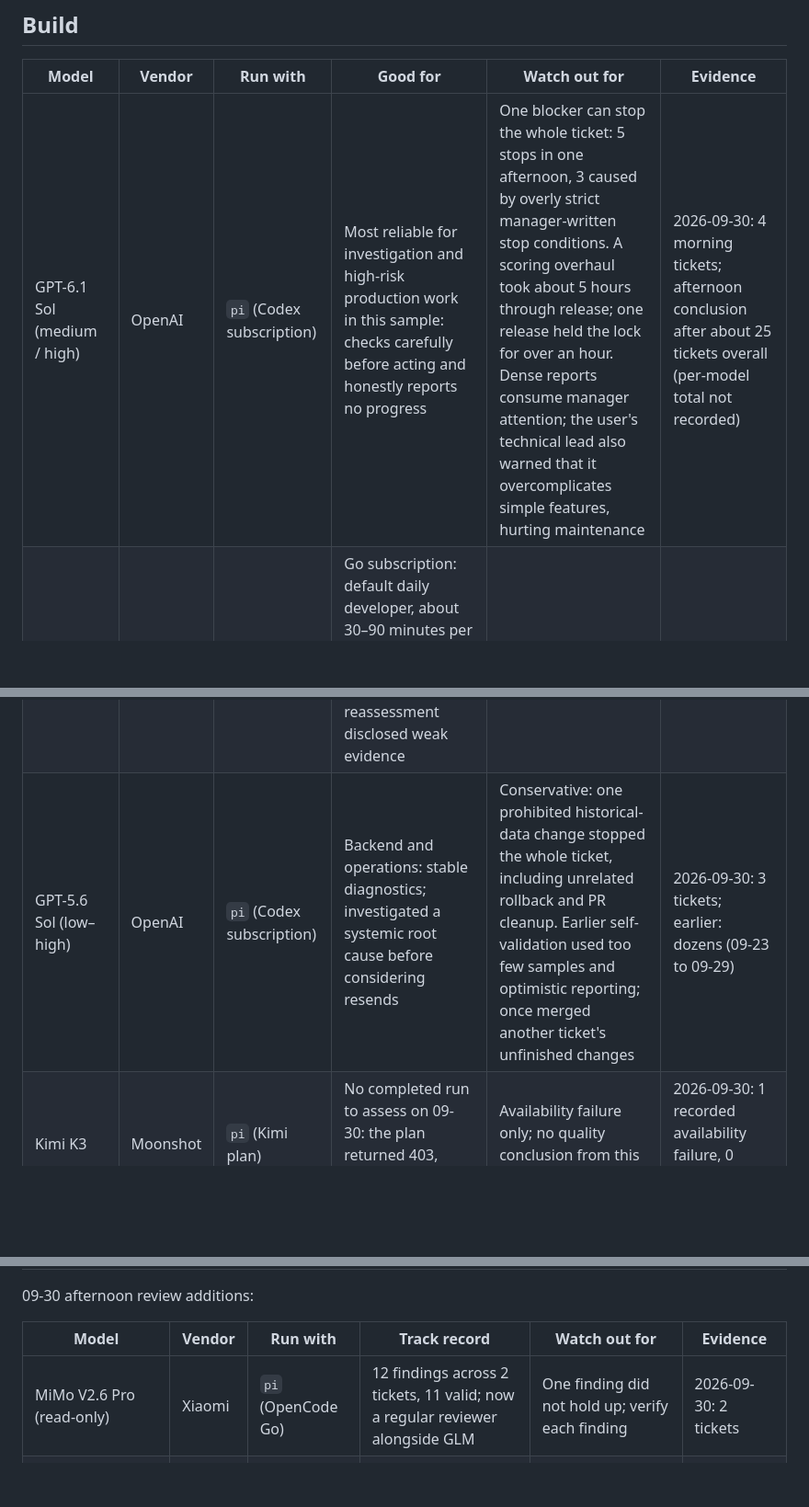
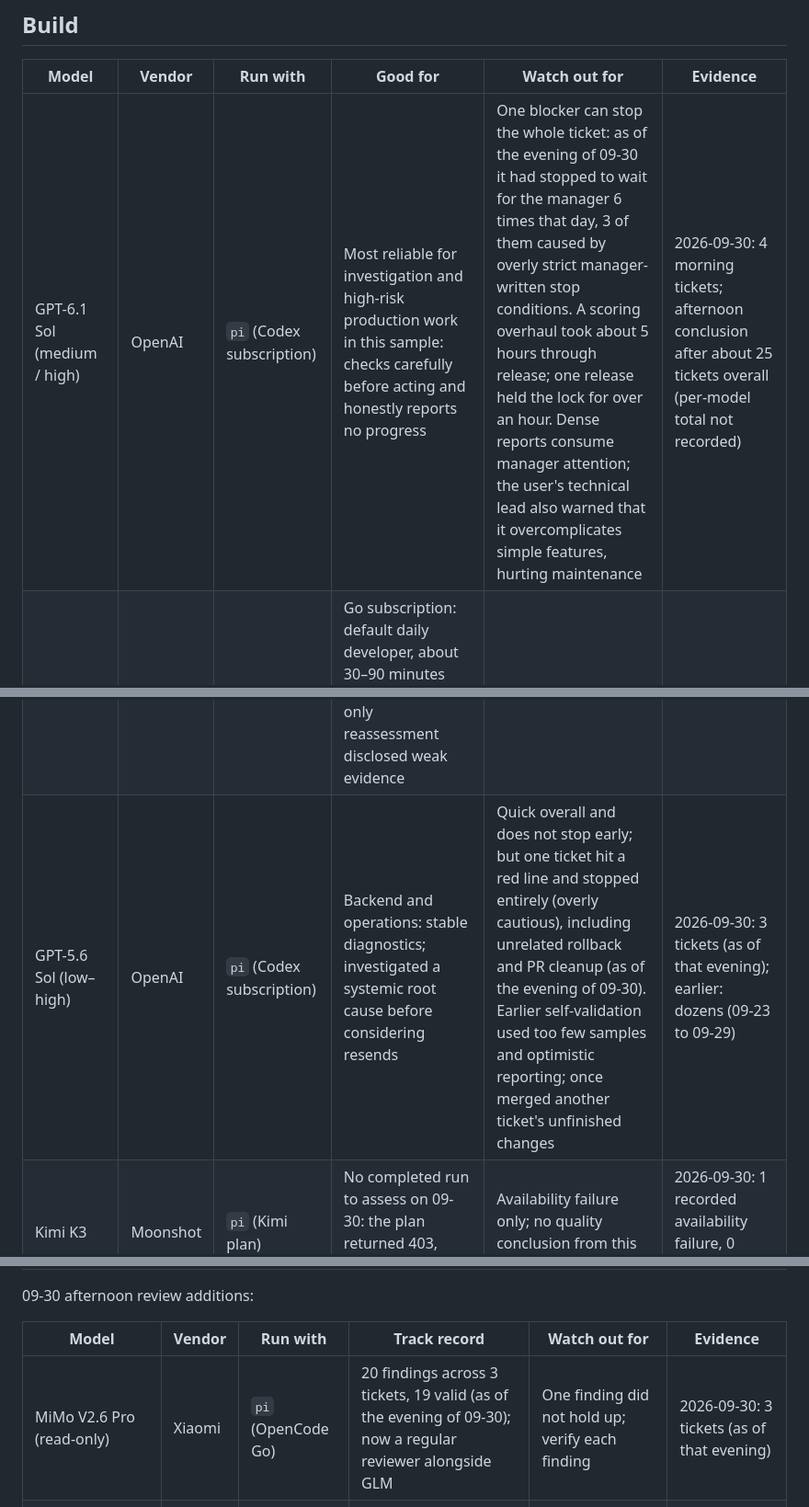
Before and after one commit to yanauto/opus-manager, a Markdown page: docs/models.md, 3 parts joined by grey strips. Shown at 92% size. Rendered like a GitHub page; blank space fills up the shorter version.

Commit message:
docs: align field-note rows with the evening 09-30 numbers / 旧表数字对齐 09-30 当晚

```diff
--- a/docs/models.md
+++ b/docs/models.md
@@ -10,9 +10,9 @@ The 2026-09-30 morning update covered 10 work tickets and 1 separate read-only r
 
 | Model | Vendor | Run with | Good for | Watch out for | Evidence |
 |---|---|---|---|---|---|
-| GPT-6.1 Sol (medium / high) | OpenAI | `pi` (Codex subscription) | Most reliable for investigation and high-risk production work in this sample: checks carefully before acting and honestly reports no progress | One blocker can stop the whole ticket: 5 stops in one afternoon, 3 caused by overly strict manager-written stop conditions. A scoring overhaul took about 5 hours through release; one release held the lock for over an hour. Dense reports consume manager attention; the user's technical lead also warned that it overcomplicates simple features, hurting maintenance | 2026-09-30: 4 morning tickets; afternoon conclusion after about 25 tickets overall (per-model total not recorded) |
+| GPT-6.1 Sol (medium / high) | OpenAI | `pi` (Codex subscription) | Most reliable for investigation and high-risk production work in this sample: checks carefully before acting and honestly reports no progress | One blocker can stop the whole ticket: as of the evening of 09-30 it had stopped to wait for the manager 6 times that day, 3 of them caused by overly strict manager-written stop conditions. A scoring overhaul took about 5 hours through release; one release held the lock for over an hour. Dense reports consume manager attention; the user's technical lead also warned that it overcomplicates simple features, hurting maintenance | 2026-09-30: 4 morning tickets; afternoon conclusion after about 25 tickets overall (per-model total not recorded) |
 | DeepSeek V4.1 Flash (high / max) | DeepSeek | `pi` (official API or the OpenCode Go plan) | Go subscription: default daily developer, about 30–90 minutes per ticket, keeps going; cleanly finished 2 other-model half-built tickets and supplied before/after counts for prompt changes. Official API: website fixes found two root causes and reduced the initial page from 3.7 MB to 33 KB; a separate read-only reassessment disclosed weak evidence | Context easily exceeds 400K tokens; Go restyling missed out-of-scope content problems. Earlier work missed saved files or entry points, so keep cross-vendor review; different tasks do not establish channel quality differences | 2026-09-30 morning: 1 official ticket, 1 Go ticket, 1 with channel unspecified; afternoon: 2 takeovers and 1 prompt ticket (full total not recorded); earlier: dozens (09-23 to 09-29) |
-| GPT-5.6 Sol (low–high) | OpenAI | `pi` (Codex subscription) | Backend and operations: stable diagnostics; investigated a systemic root cause before considering resends | Conservative: one prohibited historical-data change stopped the whole ticket, including unrelated rollback and PR cleanup. Earlier self-validation used too few samples and optimistic reporting; once merged another ticket's unfinished changes | 2026-09-30: 3 tickets; earlier: dozens (09-23 to 09-29) |
+| GPT-5.6 Sol (low–high) | OpenAI | `pi` (Codex subscription) | Backend and operations: stable diagnostics; investigated a systemic root cause before considering resends | Quick overall and does not stop early; but one ticket hit a red line and stopped entirely (overly cautious), including unrelated rollback and PR cleanup (as of the evening of 09-30). Earlier self-validation used too few samples and optimistic reporting; once merged another ticket's unfinished changes | 2026-09-30: 3 tickets (as of that evening); earlier: dozens (09-23 to 09-29) |
 | Kimi K3 | Moonshot | `pi` (Kimi plan) | No completed run to assess on 09-30: the plan returned 403, temporarily blocking use | Availability failure only; no quality conclusion from this attempt | 2026-09-30: 1 recorded availability failure, 0 completed tickets |
 | GPT-6 Astra (xhigh) | OpenAI | `pi` (Codex subscription) | Major refactors (splitting files that are thousands of lines long), reviewing other models' changes | Slow and expensive; a single thinking run can exceed 15 minutes, so the watchdog must not kill it for "being quiet" | About 6 tickets |
 | Grok (4.6 / 4.7) | xAI | `cursor-agent` | Build: the author's main worker — it built 131 of the 227 tickets whose worker could be identified over 8 weeks | Not recorded (the README does not say) | The author's own app: 13 tickets, 3 review rounds (source: README "Field numbers") |
@@ -30,7 +30,7 @@ The 2026-09-30 morning update covered 10 work tickets and 1 separate read-only r
 
 | Model | Vendor | Run with | Track record | Watch out for | Evidence |
 |---|---|---|---|---|---|
-| MiMo V2.6 Pro (read-only) | Xiaomi | `pi` (OpenCode Go) | 12 findings across 2 tickets, 11 valid; now a regular reviewer alongside GLM | One finding did not hold up; verify each finding | 2026-09-30: 2 tickets |
+| MiMo V2.6 Pro (read-only) | Xiaomi | `pi` (OpenCode Go) | 20 findings across 3 tickets, 19 valid (as of the evening of 09-30); now a regular reviewer alongside GLM | One finding did not hold up; verify each finding | 2026-09-30: 3 tickets (as of that evening) |
 | Gemini (version unspecified in afternoon notes) | Google | Not recorded | 0 findings in each of 2 reviews | No added findings in this sample does not prove poor review quality | 2026-09-30: 2 reviews |
 
 The same piece of code reviewed concurrently by three vendors: both Geminis found the root cause, GLM got it wrong (the same way DeepSeek did). So review work is best done by more than one vendor.
```
Also changed, not shown: docs/models.zh-CN.md (+3 -3 lines).
